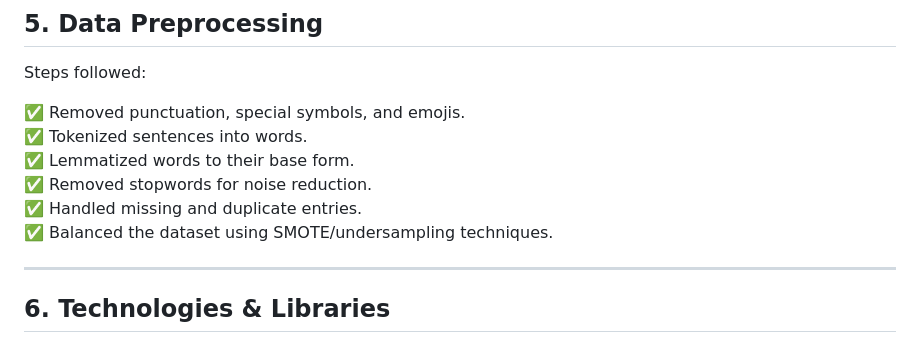
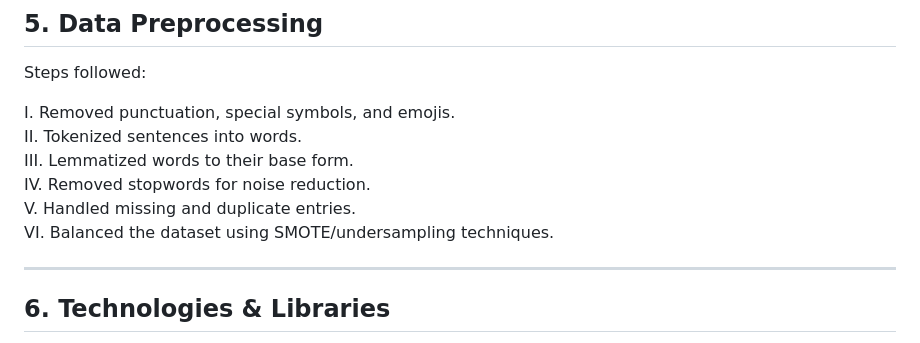
Before and after one commit to PrashantKumar39/Intelligent-Sentiment-Detection-Engine, a Markdown page: README.md, the part around the change. Drawn GitHub-style.

```diff
--- a/README.md
+++ b/README.md
@@ -70,12 +70,12 @@ This project automates sentiment detection to:
 
 Steps followed:
 
-✅ Removed punctuation, special symbols, and emojis.
-✅ Tokenized sentences into words.
-✅ Lemmatized words to their base form.
-✅ Removed stopwords for noise reduction.
-✅ Handled missing and duplicate entries.
-✅ Balanced the dataset using SMOTE/undersampling techniques.
+I. Removed punctuation, special symbols, and emojis.
+II. Tokenized sentences into words.
+III. Lemmatized words to their base form.
+IV. Removed stopwords for noise reduction.
+V. Handled missing and duplicate entries.
+VI. Balanced the dataset using SMOTE/undersampling techniques.
 
 ---
 
```
